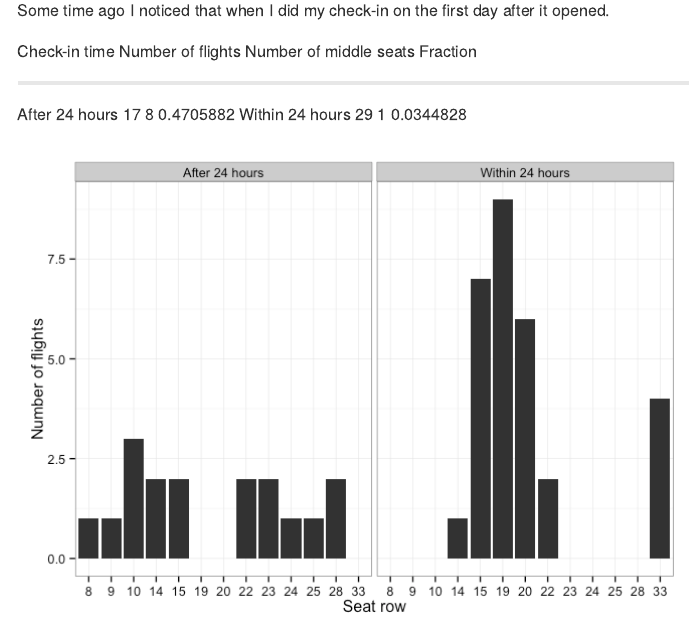
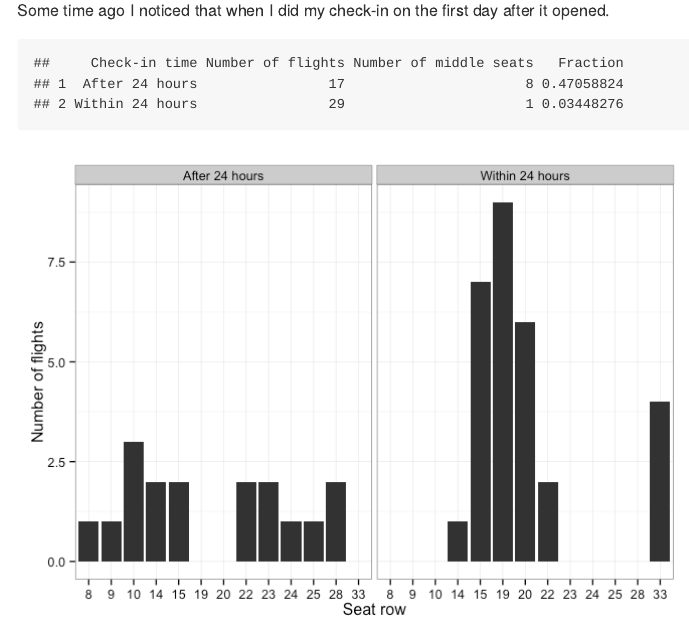
Before and after one commit to kauralasoo/ryanair-seat-allocation, an R Markdown document (README.Rmd): the page in a window 1100 px wide, from 320 px down. The pictures show the output file README.md that the author committed with the source, drawn offline in the style of GitHub.

Commit message:
Fix table.

````diff
--- a/README.Rmd
+++ b/README.Rmd
@@ -55,7 +55,7 @@ I often fly with Ryanair and I really don't like sitting in the middle seat when
 Some time ago I noticed that when I did my check-in on the first day after it opened.
 
 ```{r echo=FALSE}
-knitr::kable(freq_table)
+freq_table
 ```
 
 ```{r echo=FALSE}
````
Also changed, not shown: README.md.
